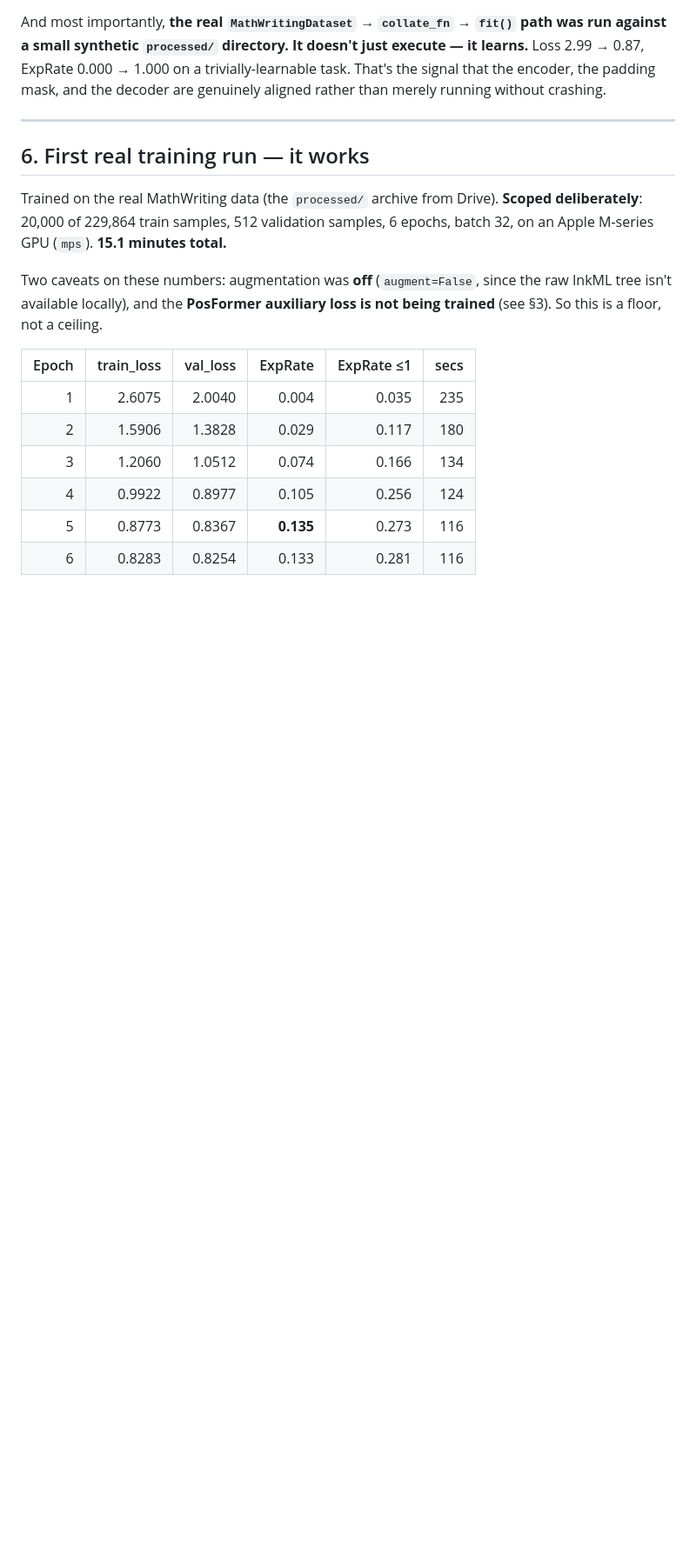
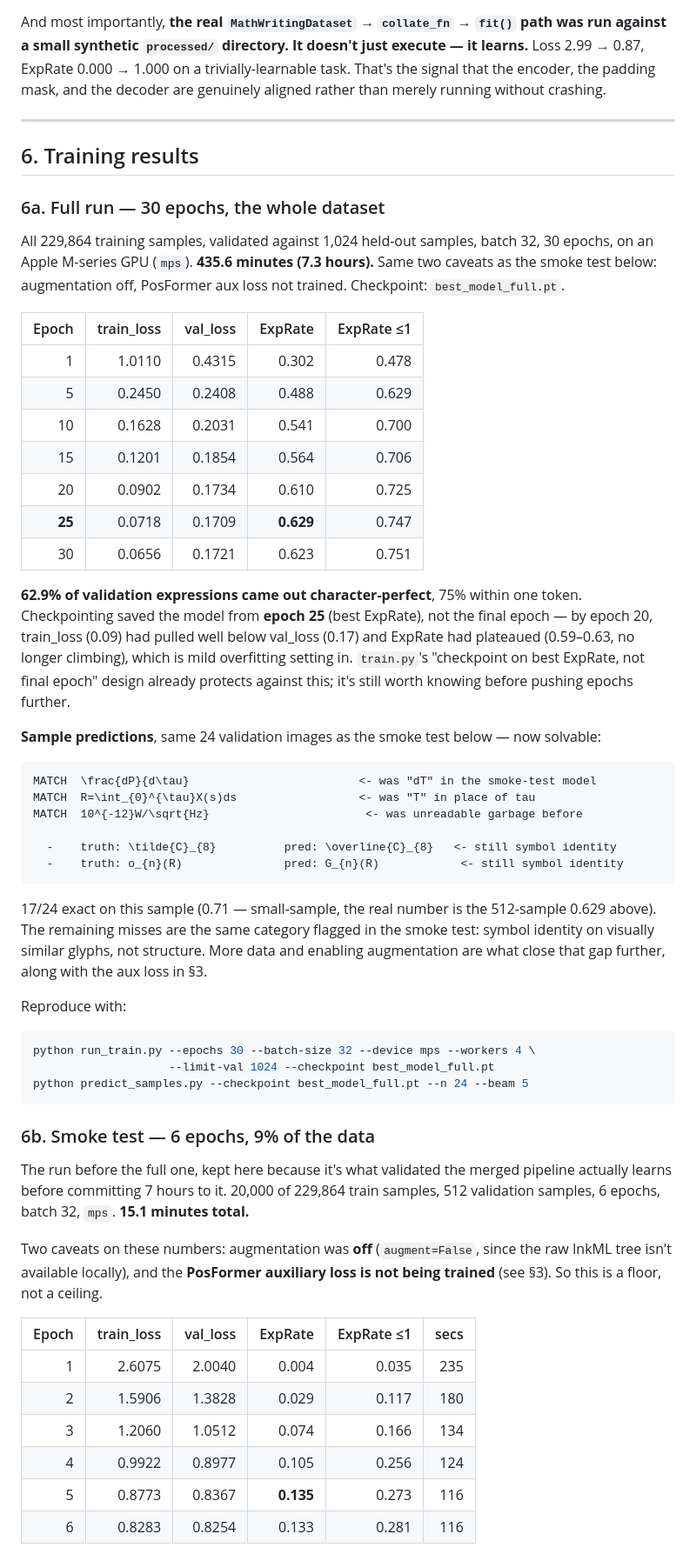
Before and after one commit to acmucsd-projects/su26-ai-team-1, a Markdown page: MERGE_HANDOFF.md, the part around one of its changes. Shown at 87% size. Rendered like a GitHub page; blank space fills up the shorter version.

Commit message:
Handoff: add full 30-epoch training run results (62.9% ExpRate)

````diff
--- a/MERGE_HANDOFF.md
+++ b/MERGE_HANDOFF.md
@@ -197,9 +197,48 @@ And most importantly, **the real `MathWritingDataset` → `collate_fn` → `fit(
 
 ---
 
-## 6. First real training run — it works
+## 6. Training results
 
-Trained on the real MathWriting data (the `processed/` archive from Drive). **Scoped deliberately**: 20,000 of 229,864 train samples, 512 validation samples, 6 epochs, batch 32, on an Apple M-series GPU (`mps`). **15.1 minutes total.**
+### 6a. Full run — 30 epochs, the whole dataset
+
+All 229,864 training samples, validated against 1,024 held-out samples, batch 32, 30 epochs, on an Apple M-series GPU (`mps`). **435.6 minutes (7.3 hours).** Same two caveats as the smoke test below: augmentation off, PosFormer aux loss not trained. Checkpoint: `best_model_full.pt`.
+
+| Epoch | train_loss | val_loss | ExpRate | ExpRate ≤1 |
+|------:|-----------:|---------:|--------:|-----------:|
+| 1 | 1.0110 | 0.4315 | 0.302 | 0.478 |
+| 5 | 0.2450 | 0.2408 | 0.488 | 0.629 |
+| 10 | 0.1628 | 0.2031 | 0.541 | 0.700 |
+| 15 | 0.1201 | 0.1854 | 0.564 | 0.706 |
+| 20 | 0.0902 | 0.1734 | 0.610 | 0.725 |
+| **25** | 0.0718 | 0.1709 | **0.629** | 0.747 |
+| 30 | 0.0656 | 0.1721 | 0.623 | 0.751 |
+
+**62.9% of validation expressions came out character-perfect**, 75% within one token. Checkpointing saved the model from **epoch 25** (best ExpRate), not the final epoch — by epoch 20, train_loss (0.09) had pulled well below val_loss (0.17) and ExpRate had plateaued (0.59–0.63, no longer climbing), which is mild overfitting setting in. `train.py`'s "checkpoint on best ExpRate, not final epoch" design already protects against this; it's still worth knowing before pushing epochs further.
+
+**Sample predictions**, same 24 validation images as the smoke test below — now solvable:
+
+```
+MATCH  \frac{dP}{d\tau}                         <- was "dT" in the smoke-test model
+MATCH  R=\int_{0}^{\tau}X(s)ds                  <- was "T" in place of tau
+MATCH  10^{-12}W/\sqrt{Hz}                       <- was unreadable garbage before
+
+  -    truth: \tilde{C}_{8}          pred: \overline{C}_{8}   <- still symbol identity
+  -    truth: o_{n}(R)               pred: G_{n}(R)            <- still symbol identity
+```
+
+17/24 exact on this sample (0.71 — small-sample, the real number is the 512-sample 0.629 above). The remaining misses are the same category flagged in the smoke test: symbol identity on visually similar glyphs, not structure. More data and enabling augmentation are what close that gap further, along with the aux loss in §3.
+
+Reproduce with:
+
+```bash
+python run_train.py --epochs 30 --batch-size 32 --device mps --workers 4 \
+                    --limit-val 1024 --checkpoint best_model_full.pt
+python predict_samples.py --checkpoint best_model_full.pt --n 24 --beam 5
+```
+
+### 6b. Smoke test — 6 epochs, 9% of the data
+
+The run before the full one, kept here because it's what validated the merged pipeline actually learns before committing 7 hours to it. 20,000 of 229,864 train samples, 512 validation samples, 6 epochs, batch 32, `mps`. **15.1 minutes total.**
 
 Two caveats on these numbers: augmentation was **off** (`augment=False`, since the raw InkML tree isn't available locally), and the **PosFormer auxiliary loss is not being trained** (see §3). So this is a floor, not a ceiling.
 
````
Also changed, not shown: other parts of MERGE_HANDOFF.md (+3 -3 lines).
